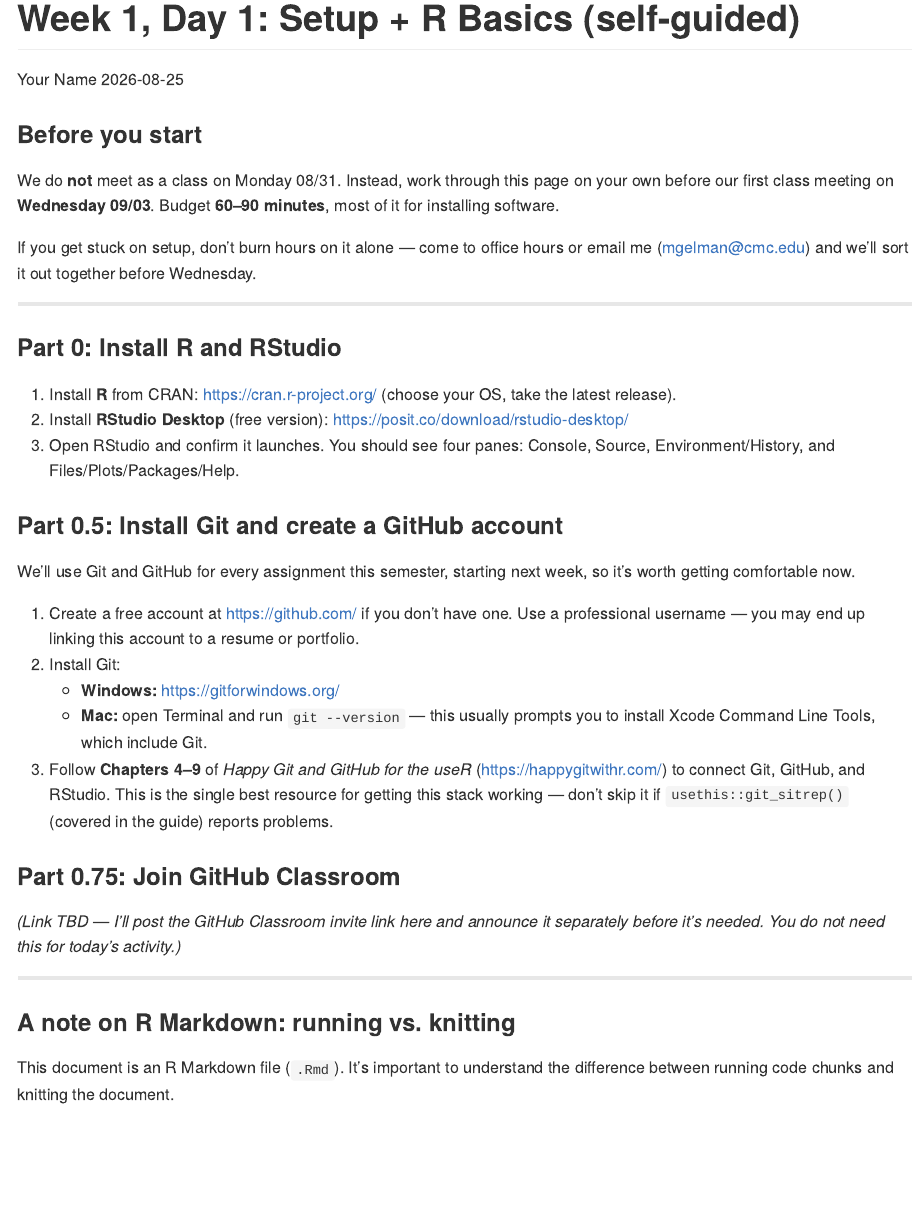
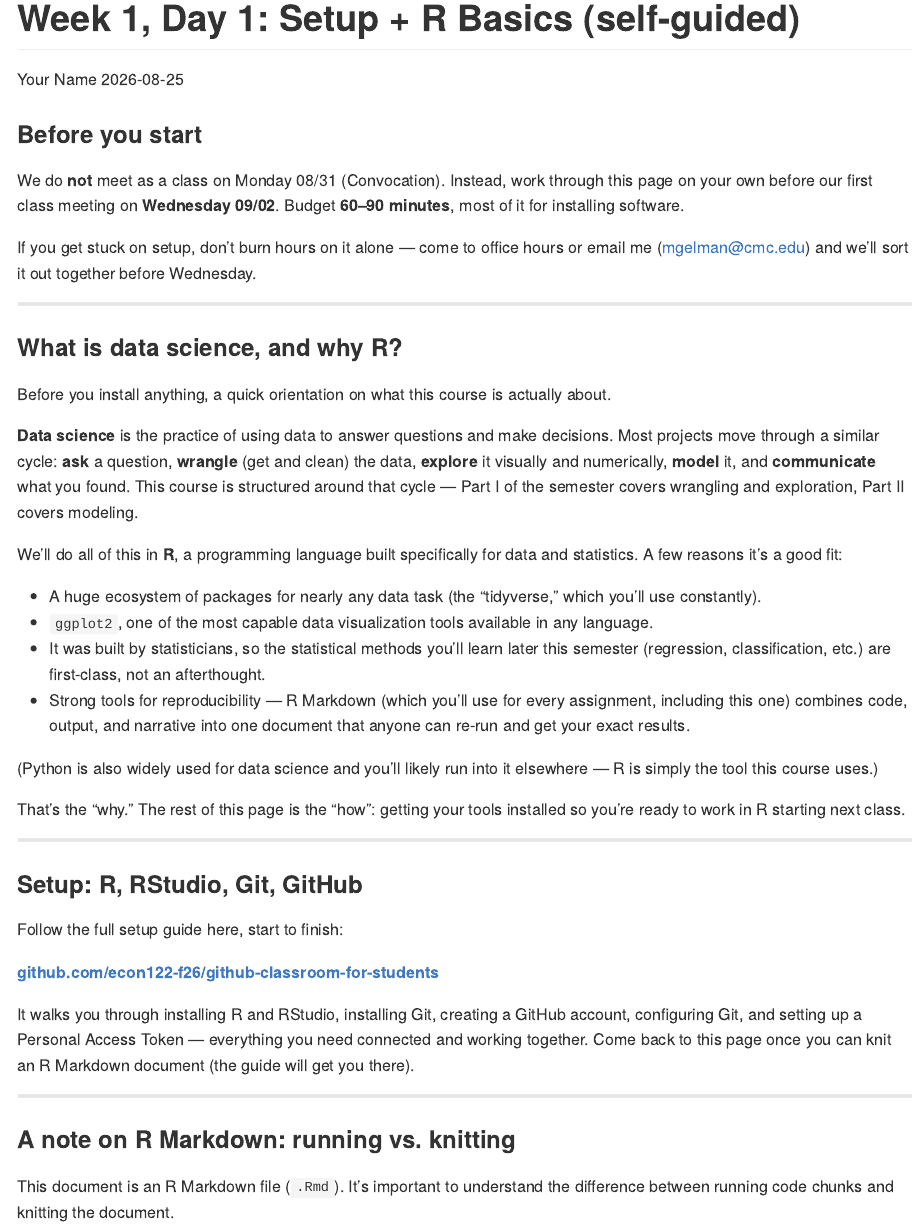
Before and after one commit to econ122-f26/home, an R Markdown document (activity/day1_activity.Rmd): the page in a window 1100 px wide, from its top. Rendered offline with R 4.5, knitr and Pandoc, with nearby package versions.

Commit message:
Update office hours, fix day2 date, restructure day1 setup to point at classroom guide

```diff
--- a/activity/day1_activity.Rmd
+++ b/activity/day1_activity.Rmd
@@ -8,8 +8,8 @@ output: github_document
 
 ### Before you start
 
-We do **not** meet as a class on Monday 08/31. Instead, work through this
-page on your own before our first class meeting on **Wednesday 09/03**.
+We do **not** meet as a class on Monday 08/31 (Convocation). Instead, work through this
+page on your own before our first class meeting on **Wednesday 09/02**.
 Budget **60–90 minutes**, most of it for installing software.
 
 If you get stuck on setup, don't burn hours on it alone — come to office
@@ -18,38 +18,52 @@ before Wednesday.
 
 ------------------------------------------------------------------------
 
-### Part 0: Install R and RStudio
+### What is data science, and why R?
 
-1.  Install **R** from CRAN: <https://cran.r-project.org/>
-    (choose your OS, take the latest release).
-2.  Install **RStudio Desktop** (free version):
-    <https://posit.co/download/rstudio-desktop/>
-3.  Open RStudio and confirm it launches. You should see four panes:
-    Console, Source, Environment/History, and Files/Plots/Packages/Help.
+Before you install anything, a quick orientation on what this course is
+actually about.
 
-### Part 0.5: Install Git and create a GitHub account
+**Data science** is the practice of using data to answer questions and
+make decisions. Most projects move through a similar cycle: **ask** a
+question, **wrangle** (get and clean) the data, **explore** it visually
+and numerically, **model** it, and **communicate** what you found. This
+course is structured around that cycle — Part I of the semester covers
+wrangling and exploration, Part II covers modeling.
 
-We'll use Git and GitHub for every assignment this semester, starting
-next week, so it's worth getting comfortable now.
+We'll do all of this in **R**, a programming language built specifically
+for data and statistics. A few reasons it's a good fit:
 
-1.  Create a free account at <https://github.com/> if you don't have one.
-    Use a professional username — you may end up linking this account to
-    a resume or portfolio.
-2.  Install Git:
-    -   **Windows:** <https://gitforwindows.org/>
-    -   **Mac:** open Terminal and run `git --version` — this usually
-        prompts you to install Xcode Command Line Tools, which include Git.
-3.  Follow **Chapters 4–9** of *Happy Git and GitHub for the useR*
-    (<https://happygitwithr.com/>) to connect Git, GitHub, and RStudio.
-    This is the single best resource for getting this stack working —
-    don't skip it if `usethis::git_sitrep()` (covered in the guide)
-    reports problems.
+-   A huge ecosystem of packages for nearly any data task (the
+    "tidyverse," which you'll use constantly).
+-   `ggplot2`, one of the most capable data visualization tools available
+    in any language.
+-   It was built by statisticians, so the statistical methods you'll
+    learn later this semester (regression, classification, etc.) are
+    first-class, not an afterthought.
+-   Strong tools for reproducibility — R Markdown (which you'll use for
+    every assignment, including this one) combines code, output, and
+    narrative into one document that anyone can re-run and get your exact
+    results.
 
-### Part 0.75: Join GitHub Classroom
+(Python is also widely used for data science and you'll likely run into
+it elsewhere — R is simply the tool this course uses.)
 
-*(Link TBD — I'll post the GitHub Classroom invite link here and announce
-it separately before it's needed. You do not need this for today's
-activity.)*
+That's the "why." The rest of this page is the "how": getting your tools
+installed so you're ready to work in R starting next class.
+
+------------------------------------------------------------------------
+
+### Setup: R, RStudio, Git, GitHub
+
+Follow the full setup guide here, start to finish:
+
+**[github.com/econ122-f26/github-classroom-for-students](https://github.com/econ122-f26/github-classroom-for-students)**
+
+It walks you through installing R and RStudio, installing Git, creating a
+GitHub account, configuring Git, and setting up a Personal Access Token —
+everything you need connected and working together. Come back to this
+page once you can knit an R Markdown document (the guide will get you
+there).
 
 ------------------------------------------------------------------------
 
```
Also changed, not shown: README.md, activity/day1_activity.Rmd (2 more changed lines).
